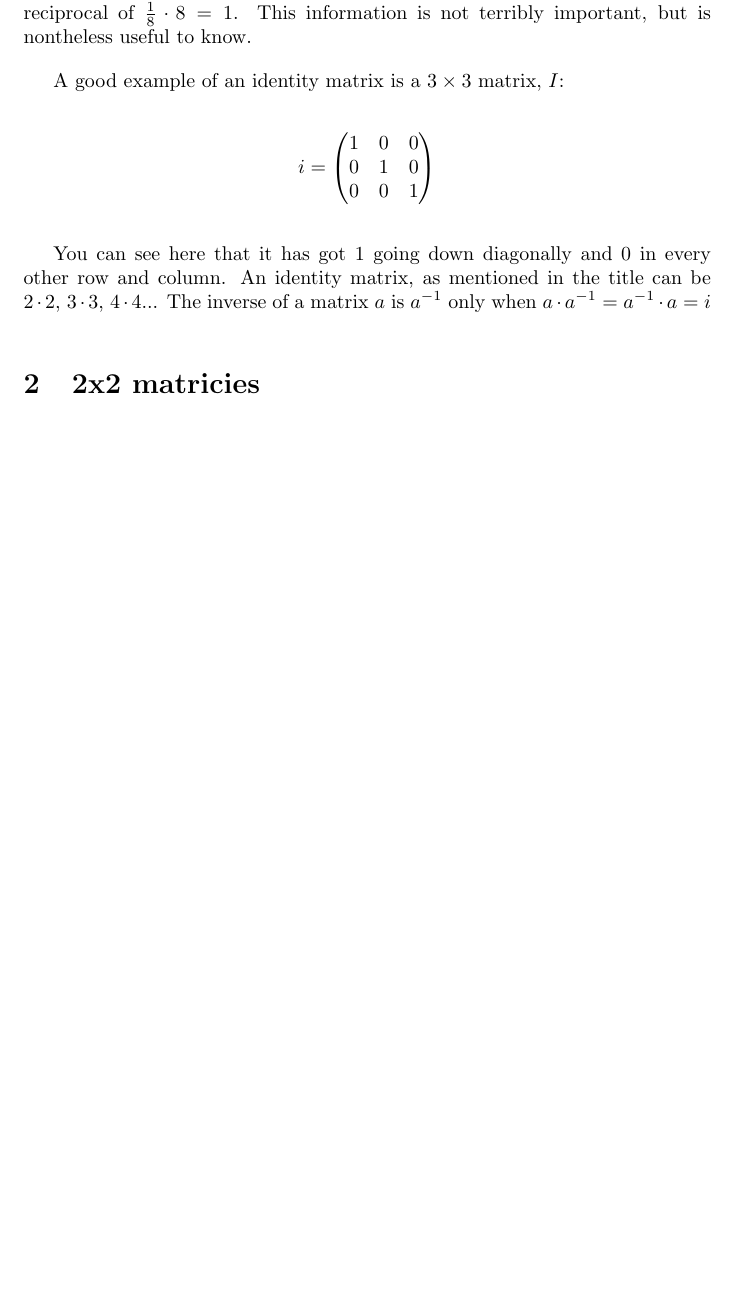
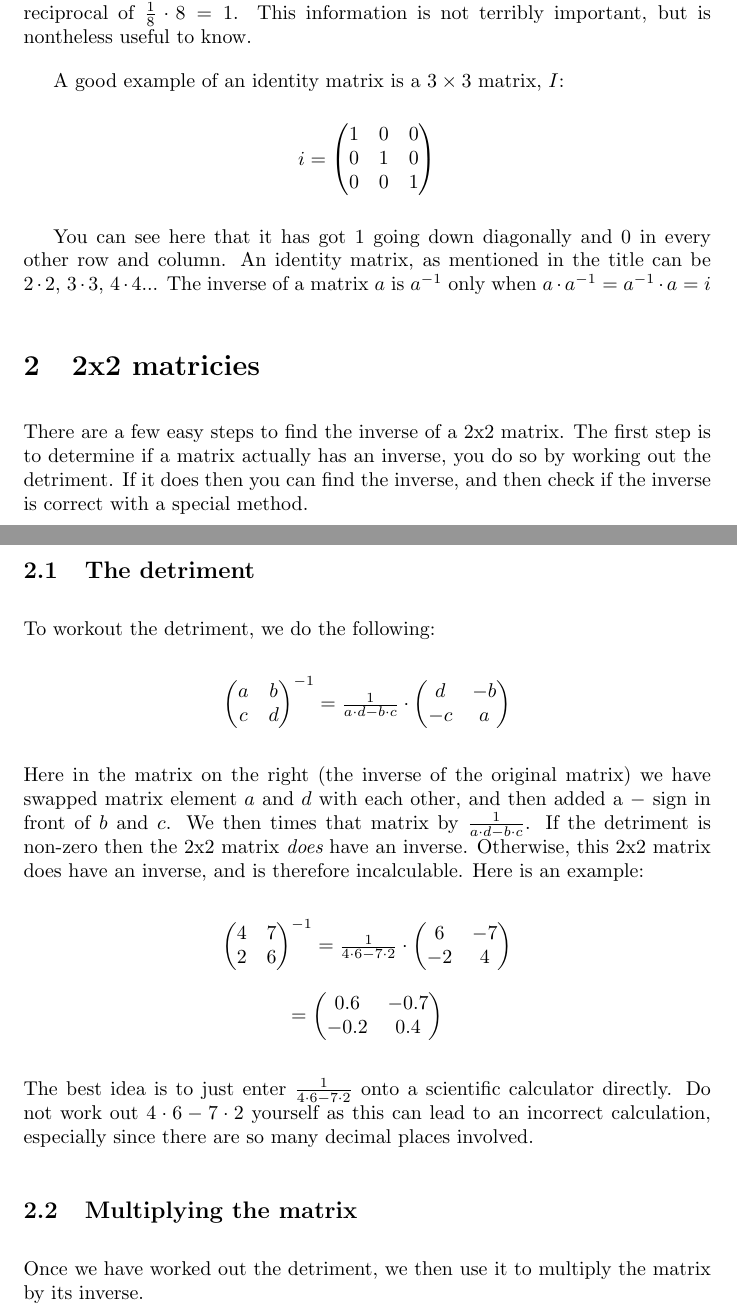
Before and after one commit to blacknand/maths-docs, a LaTeX document (maths-docs/vectors and matricies/Inversion of 2x2 matricies.tex): part of the page before the commit and two parts of pages 1 and 2 of 2 after it, the two joined at a grey line, cut so that both start at the same text, the shorter picture padded with empty space. Compiled offline with pdfLaTeX.

Commit message:
add detriment subsection

```diff
--- a/maths-docs/vectors and matricies/Inversion of 2x2 matricies.tex
+++ b/maths-docs/vectors and matricies/Inversion of 2x2 matricies.tex
@@ -38,6 +38,54 @@ You can see here that it has got 1 going down diagonally and 0 in every other ro
 matrix, as mentioned in the title can be \(2 \cdot 2\), \(3 \cdot 3\), \(4 \cdot 4\)... The inverse of a matrix \(a\) is \(a^{-1}\) only when \(a \cdot a^{-1} = a^{-1} \cdot a = i\)
 
 \section{2x2 matricies}
+There are a few easy steps to find the inverse of a 2x2 matrix. The first step is to determine if a matrix actually has an inverse, you do so by working out the detriment. If it does then you can find the inverse, and then check if the inverse is correct with a special method.
+\subsection{The detriment}
+To workout the detriment, we do the following:
+\begin{center}
+    \(
+        \begin{pmatrix}
+            a & b\\
+            c & d
+        \end{pmatrix}
+        ^{-1}
+        =
+        \frac{1}{a \cdot d - b \cdot c}
+        \cdot
+        \begin{pmatrix}
+            d & -b\\
+            -c & a
+        \end{pmatrix}
+    \)
+\end{center}
+Here in the matrix on the right (the inverse of the original matrix) we have swapped matrix element \(a\) and \(d\) with each other, and then added a \(-\) sign in front of \(b\) and \(c\).
+We then times that matrix by \( \frac{1}{{a \cdot d - b \cdot c}} \). If the detriment is non-zero then the 2x2 matrix \(\textit{does}\) have an inverse. Otherwise, this 2x2 matrix does have an inverse,
+and is therefore incalculable. Here is an example:
+\begin{center}
+    \(
+        \begin{pmatrix}
+            4 & 7\\
+            2 & 6
+        \end{pmatrix}
+        ^{-1}
+        =
+        \frac{1}{4 \cdot 6 - 7 \cdot 2}
+        \cdot
+        \begin{pmatrix}
+            6 & -7\\
+            -2 & 4
+        \end{pmatrix}
+    \)
 
-
+    \(
+        =
+        \begin{pmatrix}
+            0.6 & -0.7\\
+            -0.2 & 0.4
+        \end{pmatrix}
+    \)
+\end{center}
+The best idea is to just enter \(\frac{1}{4 \cdot 6 - 7 \cdot 2}\) onto a scientific calculator directly. Do not work out
+\( 4 \cdot 6 - 7 \cdot 2 \) yourself as this can lead to an incorrect calculation, especially since there are so many decimal places involved.
+\subsection{Multiplying the matrix}
+Once we have worked out the detriment, we then use it to multiply the matrix by its inverse.
 \end{document}
```
Also changed, not shown: maths-docs/vectors and matricies/Inversion of 2x2 matricies.pdf.
